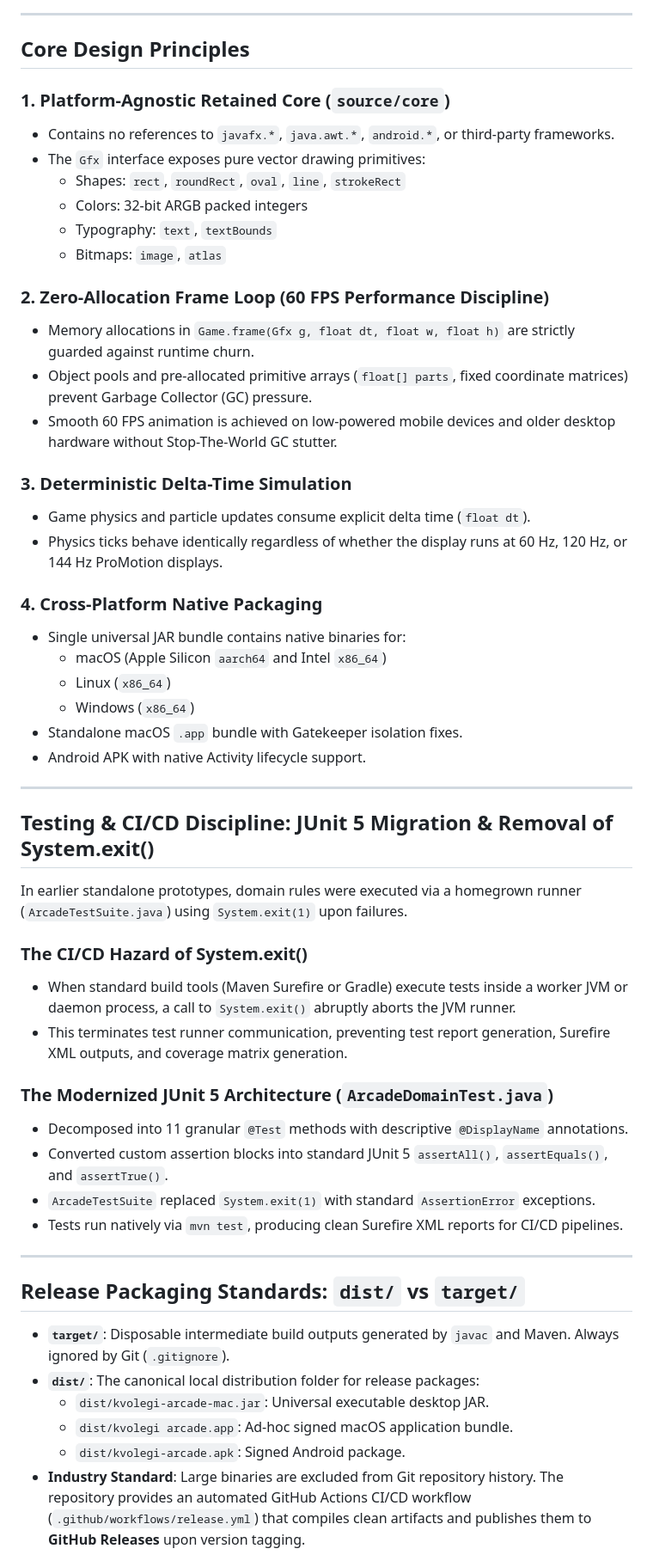
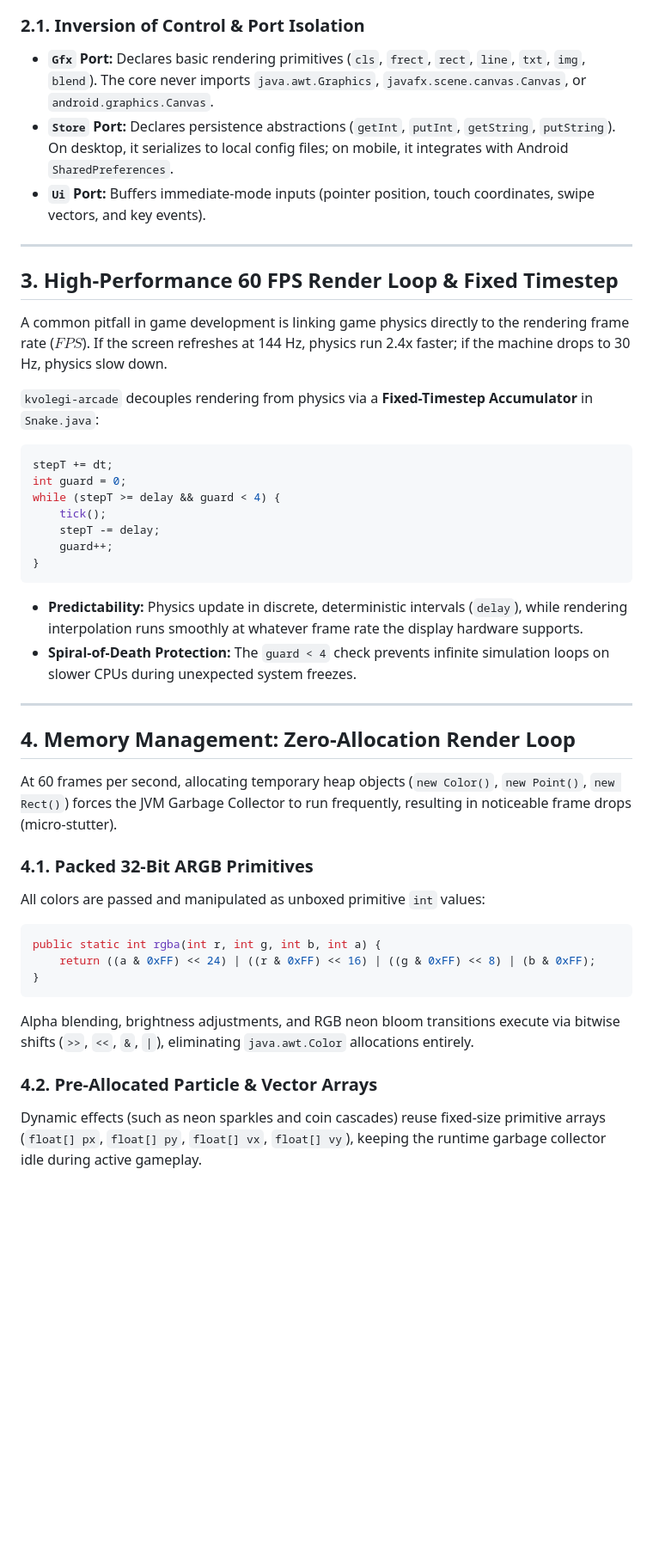
Before and after one commit to kvolegi/kvolegi-arcade, a Markdown page: docs/ARCHITECTURE.md, the part around one of its changes. Shown at 86% size. Rendered like a GitHub page; blank space fills up the shorter version.

Commit message:
docs(architecture): update comprehensive Hexagonal Architecture specification in English

````diff
--- a/docs/ARCHITECTURE.md
+++ b/docs/ARCHITECTURE.md
@@ -48,58 +68,45 @@ graph TD
     end
 ```
 
----
-
-## Core Design Principles
-
-### 1. Platform-Agnostic Retained Core (`source/core`)
-- Contains no references to `javafx.*`, `java.awt.*`, `android.*`, or third-party frameworks.
-- The `Gfx` interface exposes pure vector drawing primitives:
-  - Shapes: `rect`, `roundRect`, `oval`, `line`, `strokeRect`
-  - Colors: 32-bit ARGB packed integers
-  - Typography: `text`, `textBounds`
-  - Bitmaps: `image`, `atlas`
-
-### 2. Zero-Allocation Frame Loop (60 FPS Performance Discipline)
-- Memory allocations in `Game.frame(Gfx g, float dt, float w, float h)` are strictly guarded against runtime churn.
-- Object pools and pre-allocated primitive arrays (`float[] parts`, fixed coordinate matrices) prevent Garbage Collector (GC) pressure.
-- Smooth 60 FPS animation is achieved on low-powered mobile devices and older desktop hardware without Stop-The-World GC stutter.
-
-### 3. Deterministic Delta-Time Simulation
-- Game physics and particle updates consume explicit delta time (`float dt`).
-- Physics ticks behave identically regardless of whether the display runs at 60 Hz, 120 Hz, or 144 Hz ProMotion displays.
-
-### 4. Cross-Platform Native Packaging
-- Single universal JAR bundle contains native binaries for:
-  - macOS (Apple Silicon `aarch64` and Intel `x86_64`)
-  - Linux (`x86_64`)
-  - Windows (`x86_64`)
-- Standalone macOS `.app` bundle with Gatekeeper isolation fixes.
-- Android APK with native Activity lifecycle support.
+### 2.1. Inversion of Control & Port Isolation
+* **`Gfx` Port:** Declares basic rendering primitives (`cls`, `frect`, `rect`, `line`, `txt`, `img`, `blend`). The core never imports `java.awt.Graphics`, `javafx.scene.canvas.Canvas`, or `android.graphics.Canvas`.
+* **`Store` Port:** Declares persistence abstractions (`getInt`, `putInt`, `getString`, `putString`). On desktop, it serializes to local config files; on mobile, it integrates with Android `SharedPreferences`.
+* **`Ui` Port:** Buffers immediate-mode inputs (pointer position, touch coordinates, swipe vectors, and key events).
 
 ---
 
-## Testing & CI/CD Discipline: JUnit 5 Migration & Removal of System.exit()
+## 3. High-Performance 60 FPS Render Loop & Fixed Timestep
 
-In earlier standalone prototypes, domain rules were executed via a homegrown runner (`ArcadeTestSuite.java`) using `System.exit(1)` upon failures.
+A common pitfall in game development is linking game physics directly to the rendering frame rate ($FPS$). If the screen refreshes at 144 Hz, physics run 2.4x faster; if the machine drops to 30 Hz, physics slow down.
 
-### The CI/CD Hazard of System.exit()
-* When standard build tools (Maven Surefire or Gradle) execute tests inside a worker JVM or daemon process, a call to `System.exit()` abruptly aborts the JVM runner.
-* This terminates test runner communication, preventing test report generation, Surefire XML outputs, and coverage matrix generation.
-
-### The Modernized JUnit 5 Architecture (`ArcadeDomainTest.java`)
-* Decomposed into 11 granular `@Test` methods with descriptive `@DisplayName` annotations.
-* Converted custom assertion blocks into standard JUnit 5 `assertAll()`, `assertEquals()`, and `assertTrue()`.
-* `ArcadeTestSuite` replaced `System.exit(1)` with standard `AssertionError` exceptions.
-* Tests run natively via `mvn test`, producing clean Surefire XML reports for CI/CD pipelines.
+`kvolegi-arcade` decouples rendering from physics via a **Fixed-Timestep Accumulator** in `Snake.java`:
+```java
+stepT += dt;
+int guard = 0;
+while (stepT >= delay && guard < 4) {
+    tick();
+    stepT -= delay;
+    guard++;
+}
+```
+* **Predictability:** Physics update in discrete, deterministic intervals (`delay`), while rendering interpolation runs smoothly at whatever frame rate the display hardware supports.
+* **Spiral-of-Death Protection:** The `guard < 4` check prevents infinite simulation loops on slower CPUs during unexpected system freezes.
 
 ---
 
-## Release Packaging Standards: `dist/` vs `target/`
+## 4. Memory Management: Zero-Allocation Render Loop
 
-* **`target/`**: Disposable intermediate build outputs generated by `javac` and Maven. Always ignored by Git (`.gitignore`).
-* **`dist/`**: The canonical local distribution folder for release packages:
-  * `dist/kvolegi-arcade-mac.jar`: Universal executable desktop JAR.
-  * `dist/kvolegi arcade.app`: Ad-hoc signed macOS application bundle.
-  * `dist/kvolegi-arcade.apk`: Signed Android package.
-* **Industry Standard**: Large binaries are excluded from Git repository history. The repository provides an automated GitHub Actions CI/CD workflow (`.github/workflows/release.yml`) that compiles clean artifacts and publishes them to **GitHub Releases** upon version tagging.
+At 60 frames per second, allocating temporary heap objects (`new Color()`, `new Point()`, `new Rect()`) forces the JVM Garbage Collector to run frequently, resulting in noticeable frame drops (micro-stutter).
+
+### 4.1. Packed 32-Bit ARGB Primitives
+All colors are passed and manipulated as unboxed primitive `int` values:
+```java
+public static int rgba(int r, int g, int b, int a) {
+    return ((a & 0xFF) << 24) | ((r & 0xFF) << 16) | ((g & 0xFF) << 8) | (b & 0xFF);
+}
+```
+Alpha blending, brightness adjustments, and RGB neon bloom transitions execute via bitwise shifts (`>>`, `<<`, `&`, `|`), eliminating `java.awt.Color` allocations entirely.
+
+### 4.2. Pre-Allocated Particle & Vector Arrays
+Dynamic effects (such as neon sparkles and coin cascades) reuse fixed-size primitive arrays (`float[] px`, `float[] py`, `float[] vx`, `float[] vy`), keeping the runtime garbage collector idle during active gameplay.
+
````
Also changed, not shown: other parts of docs/ARCHITECTURE.md (+130 -34 lines), ARCHITECTURE.md (added, +188 -0 lines).
